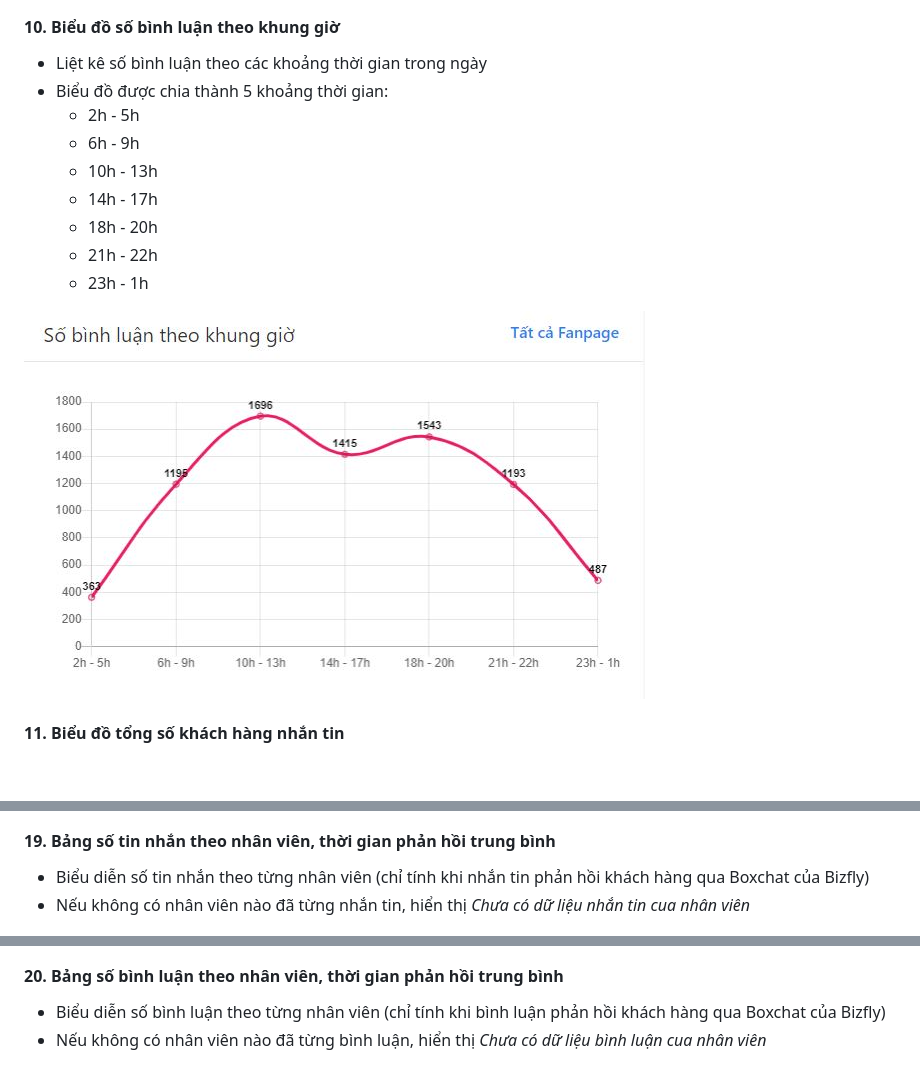
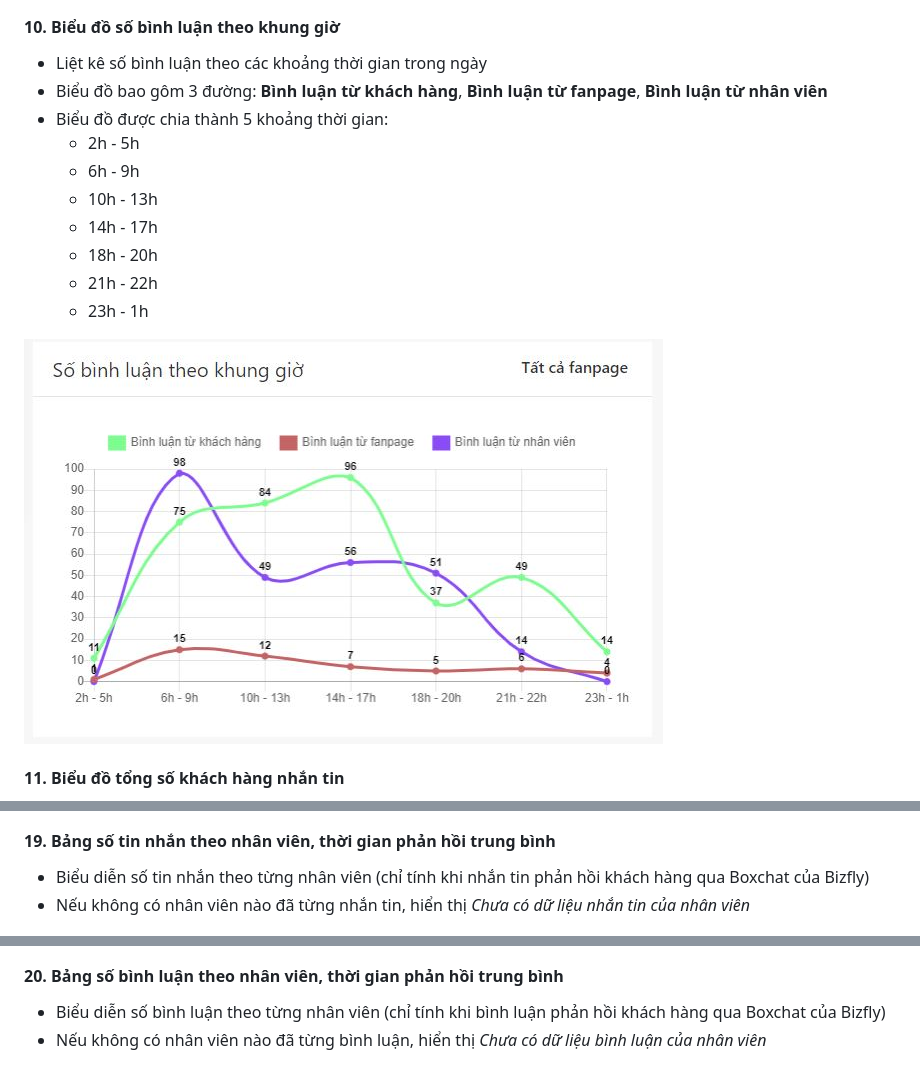
Before and after one commit to NguyenDuc0408/BizflyStatisticDocs, a Markdown page: docs/README.md, 3 parts joined by grey strips. Drawn GitHub-style; pictures changed too: docs/assets/BieuDoSoBinhLuanTheoKhungGio.JPG; blank space fills up the shorter version.

```diff
--- a/docs/README.md
+++ b/docs/README.md
@@ -66,6 +67,7 @@
 
 #### 10. Biểu đồ số bình luận theo khung giờ
 - Liệt kê số bình luận theo các khoảng thời gian trong ngày
+- Biểu đồ bao gôm 3 đường: **Bình luận từ khách hàng**, **Bình luận từ fanpage**, **Bình luận từ nhân viên**
 - Biểu đồ được chia thành 5 khoảng thời gian:
     * 2h - 5h
     * 6h - 9h
@@ -133,13 +135,13 @@
 
 #### 19. Bảng số tin nhắn theo nhân viên, thời gian phản hồi trung bình
 - Biểu diễn số tin nhắn theo từng nhân viên (chỉ tính khi nhắn tin phản hồi khách hàng qua Boxchat của Bizfly)
-- Nếu không có nhân viên nào đã từng nhắn tin, hiển thị *Chưa có dữ liệu nhắn tin cua nhân viên*
+- Nếu không có nhân viên nào đã từng nhắn tin, hiển thị *Chưa có dữ liệu nhắn tin của nhân viên*
 
 ![Số tin nhắn theo nhân viên](./assets/BieuDoSoTNTheoNhanVien.JPG )
 
 #### 20. Bảng số bình luận theo nhân viên, thời gian phản hồi trung bình
 - Biểu diễn số bình luận theo từng nhân viên (chỉ tính khi bình luận phản hồi khách hàng qua Boxchat của Bizfly)
-- Nếu không có nhân viên nào đã từng bình luận, hiển thị *Chưa có dữ liệu bình luận cua nhân viên*
+- Nếu không có nhân viên nào đã từng bình luận, hiển thị *Chưa có dữ liệu bình luận của nhân viên*
 
 ![Số bình luận theo nhân viên](./assets/BieuDoSoBLTheoNhanVien.JPG )
 
```
Also changed, not shown: other parts of docs/README.md (+5 -4 lines), docs/assets/BieuDoSoTinNhanTheoKhungGio.JPG, docs/assets/BieuDoTongSoBinhLuan.JPG, docs/assets/BieuDoTongSoTinNhan.JPG (deleted).
